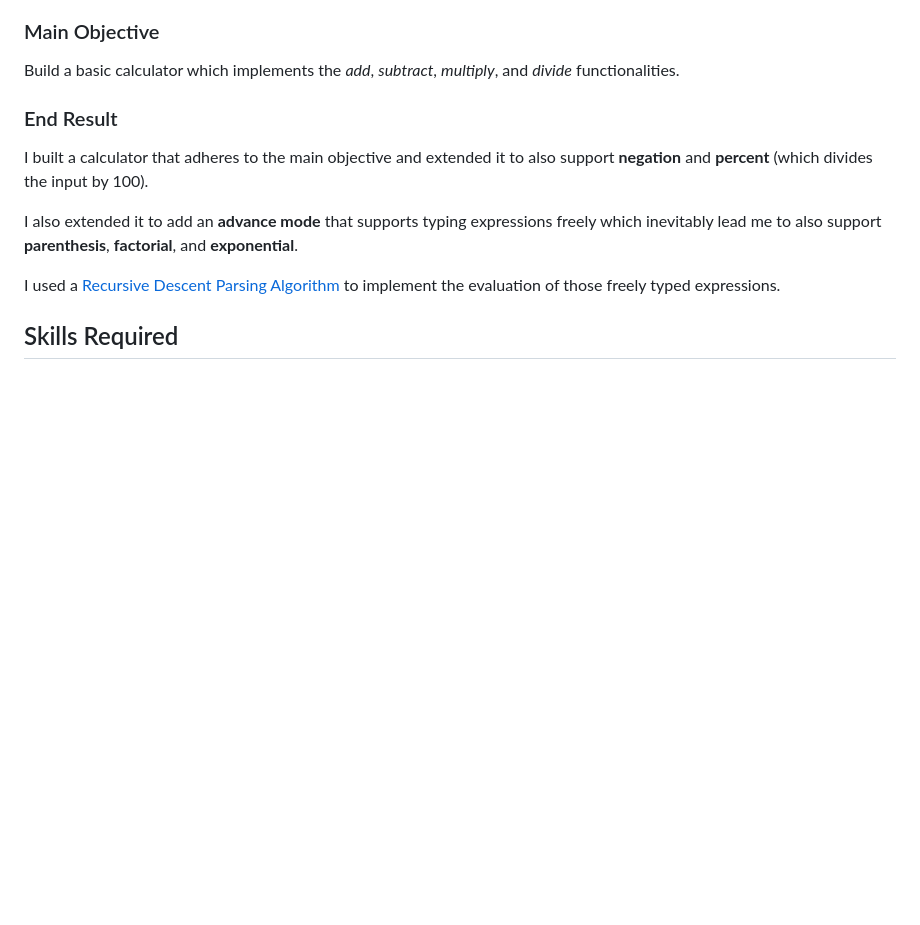
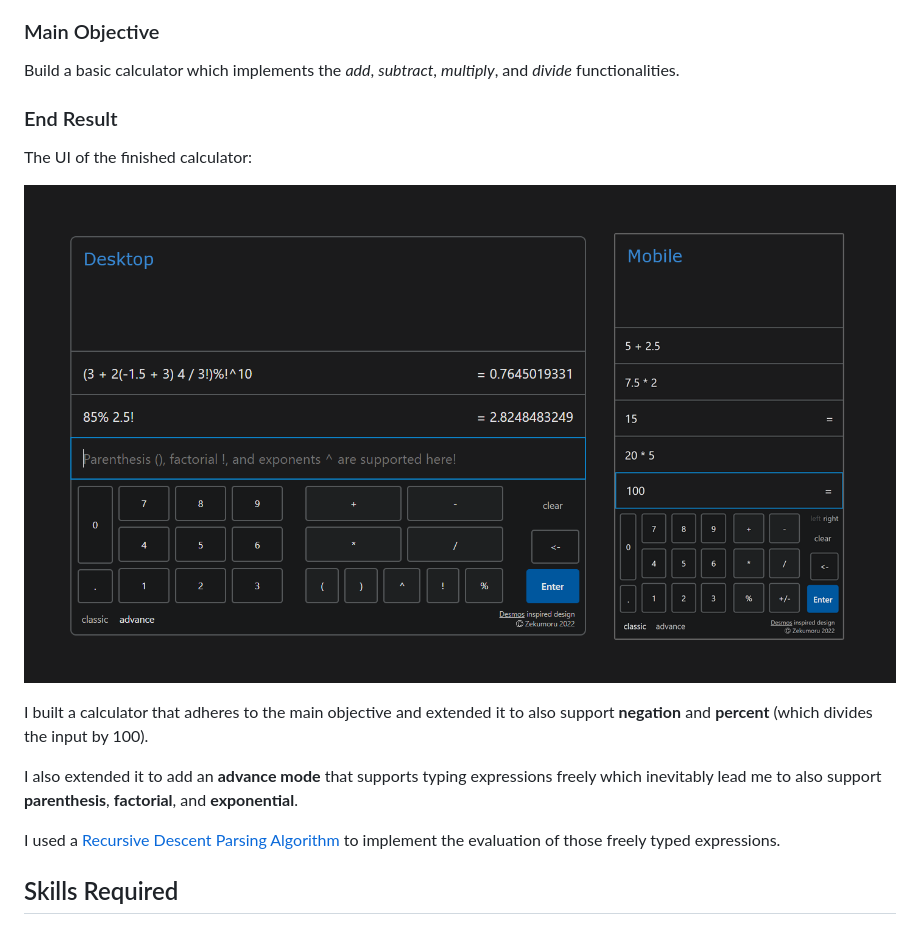
Before and after one commit to Zekumoru/top-calculator, a Markdown page: README.md, the part around the change. Rendered like a GitHub page; pictures changed too: img/ui-showcase.png (added); blank space fills up the shorter version.

Commit message:
Add showcase image

```diff
--- a/README.md
+++ b/README.md
@@ -20,6 +20,10 @@ This is the fifth and [last project](https://www.theodinproject.com/lessons/foun
 Build a basic calculator which implements the _add_, _subtract_, _multiply_, and _divide_ functionalities.
 
 ### End Result
+The UI of the finished calculator:
+
+![Showcasing UI](./img/ui-showcase.png "UI showcase")
+
 I built a calculator that adheres to the main objective and extended it to also support **negation** and **percent** (which divides the input by 100).
 
 I also extended it to add an **advance mode** that supports typing expressions freely which inevitably lead me to also support **parenthesis**, **factorial**, and **exponential**.
```
